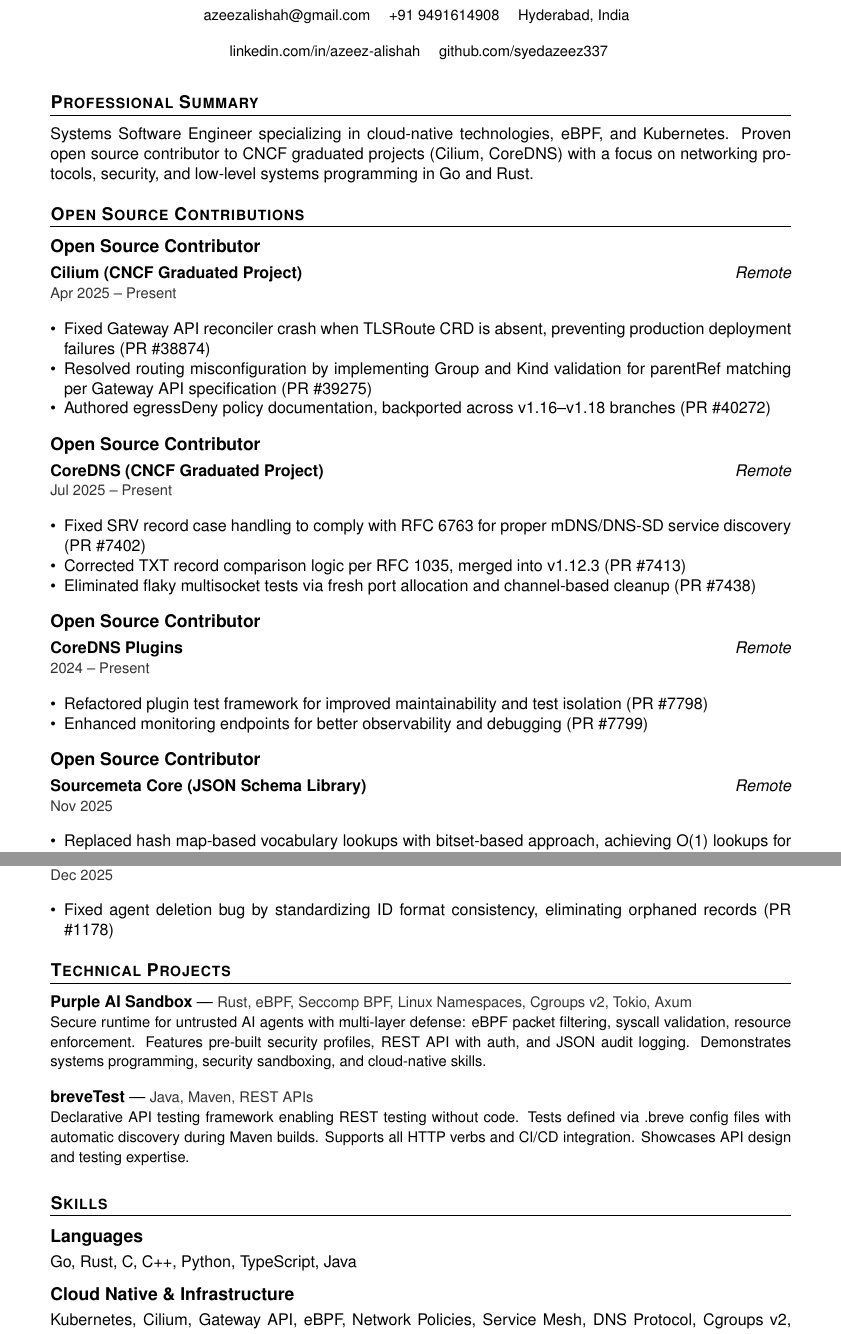
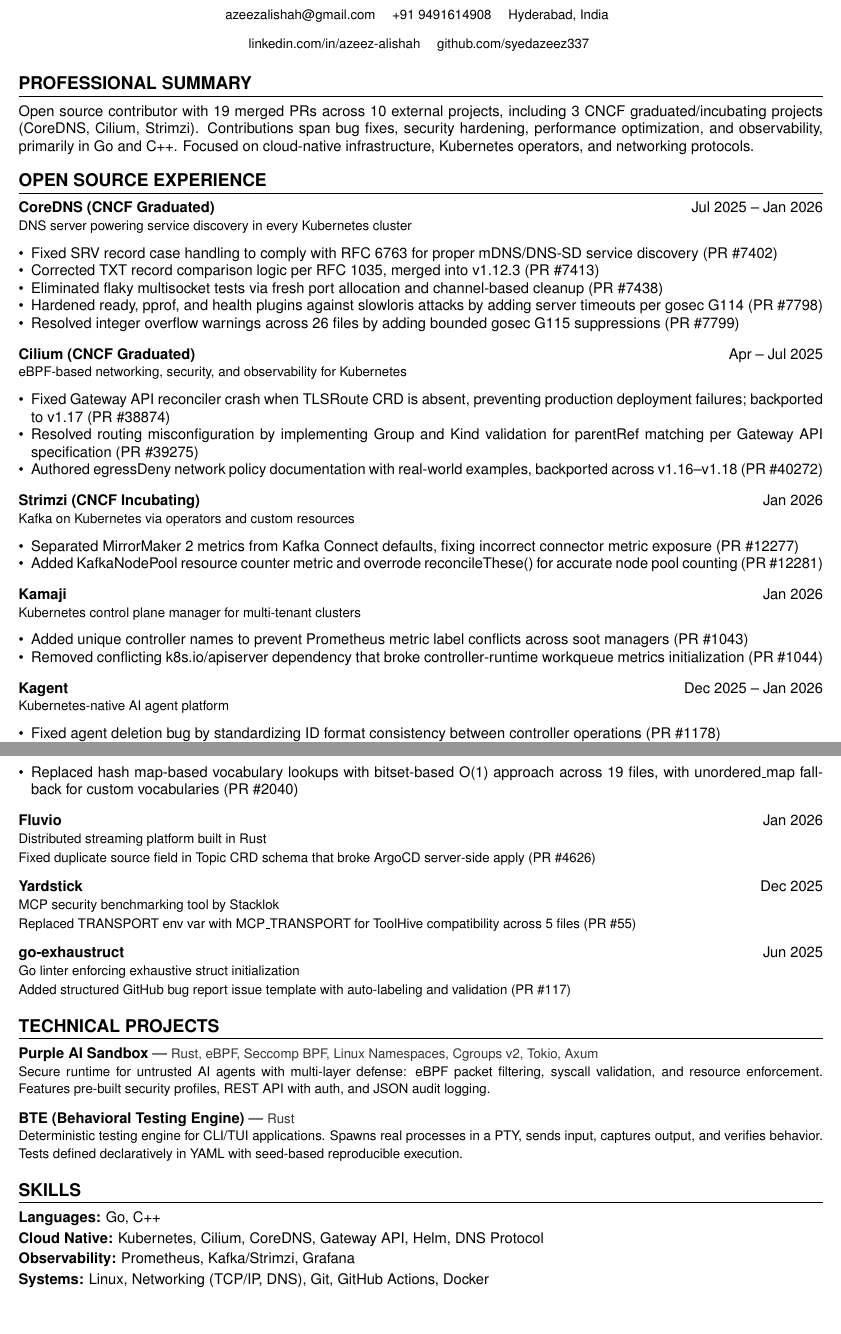
Before and after one commit to syedazeez337/resume, a LaTeX CV (src/resume.tex, which reads src/sections/experience.tex, src/sections/projects.tex, src/sections/skills.tex): two parts of pages 1 and 2 of 2, joined at a grey line, cut so that both start at the same text. The pictures show the PDF file output/resume.pdf that the author committed with the source.

Commit message:
feat: rebuild resume with all 19 PRs across 10 projects
- Add ossproject/ossprojectsingle commands for compact OSS contribution blocks
- Switch modern theme to Inter font, add themed overrides for all 3 themes
- Rewrite experience section with all 19 merged PRs grouped by project
- Trim skills to honest list (Go, C++), update summary with real metrics
- Replace breveTest with BTE (Behavioral Testing Engine) in projects
- Fix build.sh and Makefile to use \def\theme{} instead of broken sed approach
- Switch to 10pt font with tighter margins for clean 2-page fit
- All themes (modern, classic, minimal) verified at exactly 2 pages

```diff
--- a/src/sections/experience.tex
+++ b/src/sections/experience.tex
@@ -1,26 +1,11 @@
-%% experience.tex - Open Source Contributions
+%% experience.tex - Open Source Experience
 
-\section{Open Source Contributions}
+\section{Open Source Experience}
 
-\experience
-{Open Source Contributor}
-{Cilium (CNCF Graduated Project)}
-{Remote}
-{Apr 2025 -- Present}
-{
-\item Fixed Gateway API reconciler crash when TLSRoute CRD is absent, preventing
-      production deployment failures (\href{https://github.com/cilium/cilium/pull/38874}{PR \#38874})
-\item Resolved routing misconfiguration by implementing Group and Kind validation
-      for parentRef matching per Gateway API specification (\href{https://github.com/cilium/cilium/pull/39275}{PR \#39275})
-\item Authored egressDeny policy documentation, backported across v1.16--v1.18 branches
-      (\href{https://github.com/cilium/cilium/pull/40272}{PR \#40272})
-}
-
-\experience
-{Open Source Contributor}
-{CoreDNS (CNCF Graduated Project)}
-{Remote}
-{Jul 2025 -- Present}
+\ossproject
+{CoreDNS (CNCF Graduated)}
+{DNS server powering service discovery in every Kubernetes cluster}
+{Jul 2025 -- Jan 2026}
 {
 \item Fixed SRV record case handling to comply with RFC 6763 for proper mDNS/DNS-SD
       service discovery (\href{https://github.com/coredns/coredns/pull/7402}{PR \#7402})
@@ -28,21 +13,51 @@
       (\href{https://github.com/coredns/coredns/pull/7413}{PR \#7413})
 \item Eliminated flaky multisocket tests via fresh port allocation and channel-based
       cleanup (\href{https://github.com/coredns/coredns/pull/7438}{PR \#7438})
+\item Hardened ready, pprof, and health plugins against slowloris attacks by adding
+      server timeouts per gosec G114 (\href{https://github.com/coredns/coredns/pull/7798}{PR \#7798})
+\item Resolved integer overflow warnings across 26 files by adding bounded gosec G115
+      suppressions (\href{https://github.com/coredns/coredns/pull/7799}{PR \#7799})
 }
 
-\experience
-{Open Source Contributor}
-{CoreDNS Plugins}
-{Remote}
-{2024 -- Present}
+\ossproject
+{Cilium (CNCF Graduated)}
+{eBPF-based networking, security, and observability for Kubernetes}
+{Apr -- Jul 2025}
 {
-\item Refactored plugin test framework for improved maintainability and test isolation
-      (\href{https://github.com/coredns/coredns/pull/7798}{PR \#7798})
-\item Enhanced monitoring endpoints for better observability and debugging
-      (\href{https://github.com/coredns/coredns/pull/7799}{PR \#7799})
+\item Fixed Gateway API reconciler crash when TLSRoute CRD is absent, preventing
+      production deployment failures; backported to v1.17 (\href{https://github.com/cilium/cilium/pull/38874}{PR \#38874})
+\item Resolved routing misconfiguration by implementing Group and Kind validation
+      for parentRef matching per Gateway API specification (\href{https://github.com/cilium/cilium/pull/39275}{PR \#39275})
+\item Authored egressDeny network policy documentation with real-world examples,
+      backported across v1.16--v1.18 (\href{https://github.com/cilium/cilium/pull/40272}{PR \#40272})
 }
 
-\experience
-{Open Source Contributor}
-{Sourcemeta Core (JSON Schema Library)}
-{Remote}
+\ossproject
+{Strimzi (CNCF Incubating)}
+{Kafka on Kubernetes via operators and custom resources}
+{Jan 2026}
+{
+\item Separated MirrorMaker 2 metrics from Kafka Connect defaults, fixing incorrect
+      connector metric exposure (\href{https://github.com/strimzi/strimzi-kafka-operator/pull/12277}{PR \#12277})
+\item Added KafkaNodePool resource counter metric and overrode reconcileThese() for
+      accurate node pool counting (\href{https://github.com/strimzi/strimzi-kafka-operator/pull/12281}{PR \#12281})
+}
+
+\ossproject
+{Kamaji}
+{Kubernetes control plane manager for multi-tenant clusters}
+{Jan 2026}
+{
+\item Added unique controller names to prevent Prometheus metric label conflicts across
+      soot managers (\href{https://github.com/clastix/kamaji/pull/1043}{PR \#1043})
+\item Removed conflicting k8s.io/apiserver dependency that broke controller-runtime
+      workqueue metrics initialization (\href{https://github.com/clastix/kamaji/pull/1044}{PR \#1044})
+}
+
+\ossproject
+{Kagent}
+{Kubernetes-native AI agent platform}
+{Dec 2025 -- Jan 2026}
+{
+\item Fixed agent deletion bug by standardizing ID format consistency between controller
+      operations (\href{https://github.com/kagent-dev/kagent/pull/1178}{PR \#1178})
@@ -49,3 +79,4 @@
+{Sourcemeta Core}
+{High-performance C++ JSON Schema implementation}
 {Nov 2025}
 {
-\item Replaced hash map-based vocabulary lookups with bitset-based approach, achieving
@@ -55,11 +84,24 @@
+      19 files, with unordered\_map fallback for custom vocabularies
+      (\href{https://github.com/sourcemeta/core/pull/2040}{PR \#2040})
 }
 
-\experience
-{Open Source Contributor}
-{Kagent (Kubernetes AI Agent Platform)}
-{Remote}
+\ossprojectsingle
+{Fluvio}
+{Distributed streaming platform built in Rust}
+{Jan 2026}
+{Fixed duplicate source field in Topic CRD schema that broke ArgoCD server-side apply
+(\href{https://github.com/fluvio-community/fluvio/pull/4626}{PR \#4626})}
+
+\ossprojectsingle
+{Yardstick}
+{MCP security benchmarking tool by Stacklok}
 {Dec 2025}
-{
-\item Fixed agent deletion bug by standardizing ID format consistency, eliminating
-      orphaned records (\href{https://github.com/kagent-dev/kagent/pull/1178}{PR \#1178})
-}
+{Replaced TRANSPORT env var with MCP\_TRANSPORT for ToolHive compatibility across 5 files
+(\href{https://github.com/StacklokLabs/yardstick/pull/55}{PR \#55})}
+
+\ossprojectsingle
+{go-exhaustruct}
+{Go linter enforcing exhaustive struct initialization}
+{Jun 2025}
+{Added structured GitHub bug report issue template with auto-labeling and validation
+(\href{https://github.com/GaijinEntertainment/go-exhaustruct/pull/117}{PR \#117})}
--- a/src/sections/projects.tex
+++ b/src/sections/projects.tex
@@ -7,15 +7,13 @@
     {https://github.com/syedazeez337/purple-ai-sandbox}
     {Rust, eBPF, Seccomp BPF, Linux Namespaces, Cgroups v2, Tokio, Axum}
     {Secure runtime for untrusted AI agents with multi-layer defense: eBPF packet
-     filtering, syscall validation, resource enforcement. Features pre-built security
-     profiles, REST API with auth, and JSON audit logging. Demonstrates systems
-     programming, security sandboxing, and cloud-native skills.}
+     filtering, syscall validation, and resource enforcement. Features pre-built
+     security profiles, REST API with auth, and JSON audit logging.}
 
 \projectlink
-    {breveTest}
-    {https://github.com/Brevetest/core}
-    {Java, Maven, REST APIs}
-    {Declarative API testing framework enabling REST testing without code. Tests
-     defined via .breve config files with automatic discovery during Maven builds.
-     Supports all HTTP verbs and CI/CD integration. Showcases API design and testing
-     expertise.}
+    {BTE (Behavioral Testing Engine)}
+    {https://github.com/syedazeez337/bte}
+    {Rust}
+    {Deterministic testing engine for CLI/TUI applications. Spawns real processes
+     in a PTY, sends input, captures output, and verifies behavior. Tests defined
+     declaratively in YAML with seed-based reproducible execution.}
--- a/src/sections/skills.tex
+++ b/src/sections/skills.tex
@@ -2,11 +2,7 @@
 
 \section{Skills}
 
-\subsection{Languages}
-Go, Rust, C, C++, Python, TypeScript, Java
-
-\subsection{Cloud Native \& Infrastructure}
-Kubernetes, Cilium, Gateway API, eBPF, Network Policies, Service Mesh, DNS Protocol,
-Cgroups v2, Linux Namespaces, Service Discovery
-
-\subsection{Systems Programming}
+\skillcategory{Languages}{Go, C++}
+\skillcategory{Cloud Native}{Kubernetes, Cilium, CoreDNS, Gateway API, Helm, DNS Protocol}
+\skillcategory{Observability}{Prometheus, Kafka/Strimzi, Grafana}
+\skillcategory{Systems}{Linux, Networking (TCP/IP, DNS), Git, GitHub Actions, Docker}
--- a/src/sections/summary.tex
+++ b/src/sections/summary.tex
@@ -2,6 +2,7 @@
 
 \section{Professional Summary}
 
-Systems Software Engineer specializing in cloud-native technologies, eBPF, and Kubernetes.
-Proven open source contributor to CNCF graduated projects (Cilium, CoreDNS) with a focus on
-networking protocols, security, and low-level systems programming in Go and Rust.
+Open source contributor with 19 merged PRs across 10 external projects, including 3 CNCF
+graduated/incubating projects (CoreDNS, Cilium, Strimzi). Contributions span bug fixes,
+security hardening, performance optimization, and observability, primarily in Go and C++.
+Focused on cloud-native infrastructure, Kubernetes operators, and networking protocols.
```
Also changed, not shown: OPEN_SOURCE_CONTRIBUTIONS.md (+95 -22 lines), src/resume.cls (+25 -7 lines), src/resume.tex (+7 -6 lines), src/sections/education.tex (+1 -2 lines), src/sections/header.tex (+2 -2 lines), themes/classic/theme.sty (+19 -1 lines), themes/minimal/theme.sty (+19 -1 lines), themes/modern/theme.sty (+23 -5 lines), Makefile, output/resume-ats.pdf, output/resume-classic.pdf, output/resume-minimal.pdf, output/resume-modern.pdf, output/resume.pdf, 2 more files, 1 other file.
